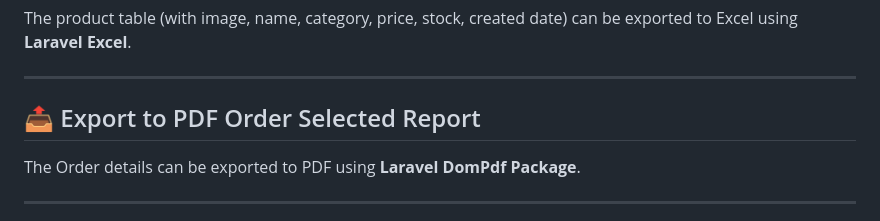
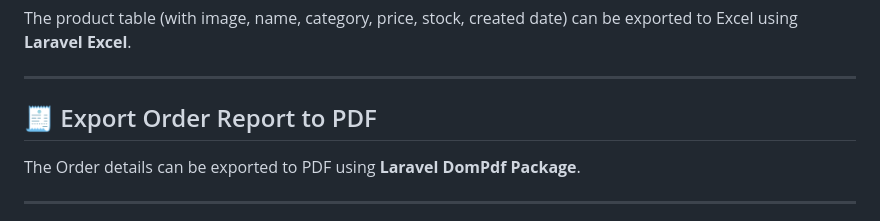
Before and after one commit to Dilipw/eco-app-assignment, a Markdown page: README.md, the part around the change printed below. Rendered like a GitHub page.

Commit message:
Initial commit

```diff
--- a/README.md
+++ b/README.md
@@ -145,7 +145,8 @@ On successful order submission, a confirmation email is sent to the customer's e
 The product table (with image, name, category, price, stock, created date) can be exported to Excel using **Laravel Excel**.
 
 ---
-## 📤 Export to PDF Order Selected Report
+## 🧾 Export Order Report to PDF
+
 
 The Order details can be exported to PDF using **Laravel DomPdf Package**.
 
```
Also changed, not shown: other parts of README.md (+1 -1 lines).
